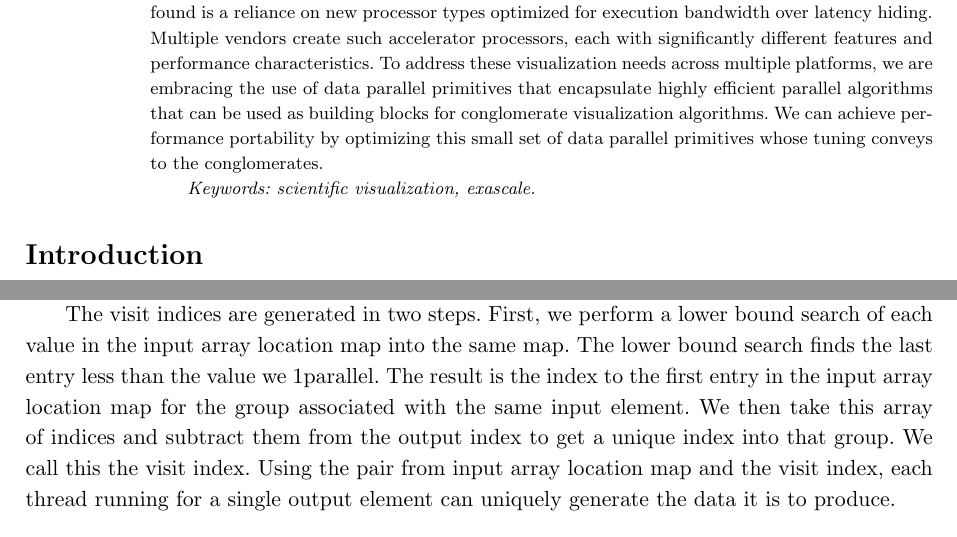
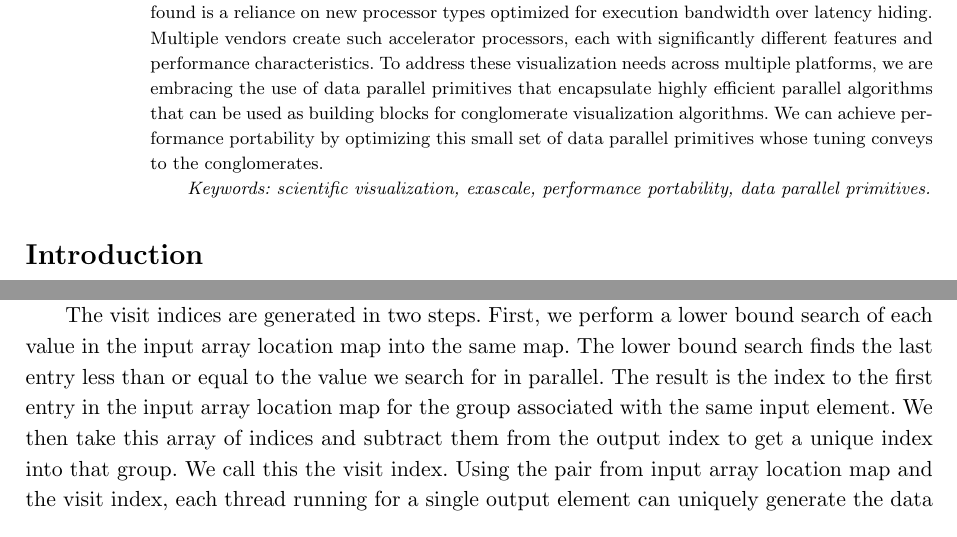
Before and after one commit to kmorel-papers/SCFrontiers2015, a LaTeX document (SCFrontiers2015.tex): two parts of pages 1 and 4 of 8, joined at a grey line, cut so that both start at the same text. Compiled offline with pdfLaTeX.

Commit message:
Changes suggested by reviewers

```diff
--- a/SCFrontiers2015.tex
+++ b/SCFrontiers2015.tex
@@ -81,7 +81,8 @@
   portability by optimizing this small set of data parallel primitives
   whose tuning conveys to the conglomerates.
 
-  \keywords{scientific visualization, exascale}
+  \keywords{scientific visualization, exascale, performance portability,
+    data parallel primitives}
 \end{abstract}
 
 
@@ -289,8 +291,9 @@ to produce? We solve this problem by generating what we call a
 
 The visit indices are generated in two steps. First, we perform a lower
 bound search of each value in the input array location map into the same
-map. The lower bound search finds the last entry less than the value we
-1parallel. The result is the index to the first entry in the input array
+map. The lower bound search finds the last entry less than or equal to the
+value we search for in
+parallel. The result is the index to the first entry in the input array
 location map for the group associated with the same input element. We then
 take this array of indices and subtract them from the output index to get a
 unique index into that group. We call this the visit index. Using the pair
```
Also changed, not shown: SCFrontiers2015.tex (11 more changed lines).
